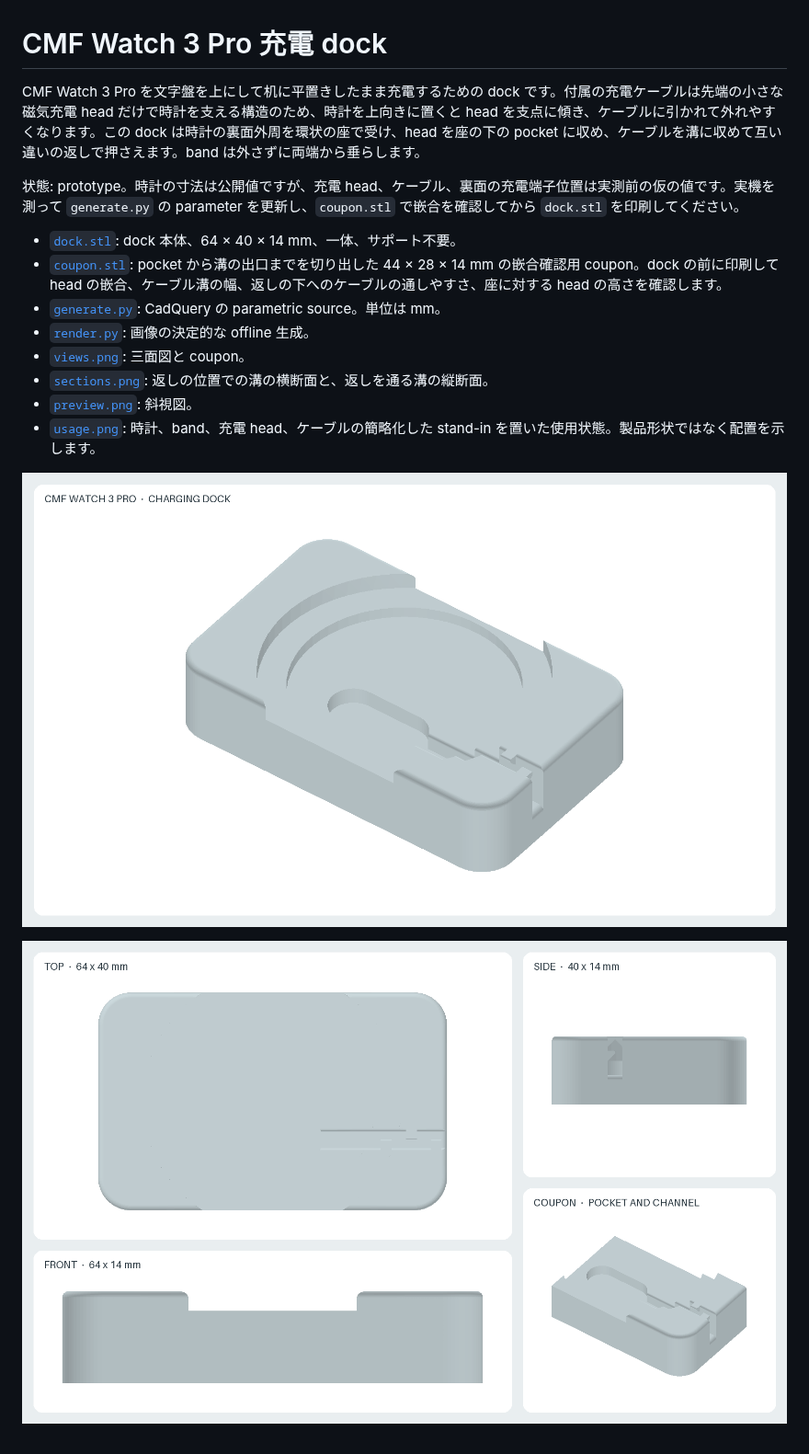
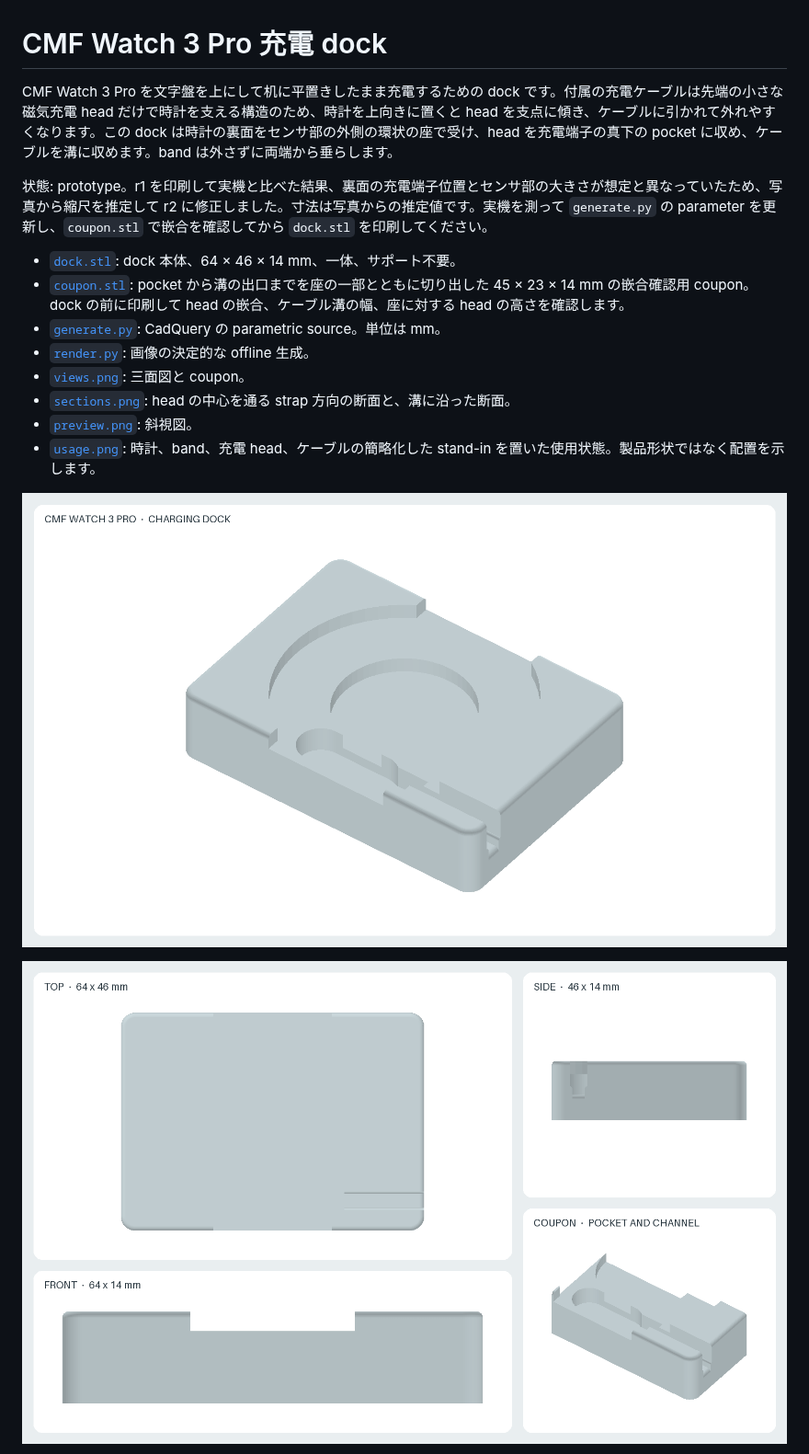
Before and after one commit to sabas0ba/printables, a Markdown page: cmf-watch-3-pro-charging-dock/README.md, the part around one of its changes. Shown at 92% size. Rendered like a GitHub page; pictures changed too: cmf-watch-3-pro-charging-dock/preview.png, cmf-watch-3-pro-charging-dock/views.png.

```diff
--- a/cmf-watch-3-pro-charging-dock/README.md
+++ b/cmf-watch-3-pro-charging-dock/README.md
@@ -1,15 +1,15 @@
 # CMF Watch 3 Pro 充電 dock
 
-CMF Watch 3 Pro を文字盤を上にして机に平置きしたまま充電するための dock です。付属の充電ケーブルは先端の小さな磁気充電 head だけで時計を支える構造のため、時計を上向きに置くと head を支点に傾き、ケーブルに引かれて外れやすくなります。この dock は時計の裏面外周を環状の座で受け、head を座の下の pocket に収め、ケーブルを溝に収めて互い違いの返しで押さえます。band は外さずに両端から垂らします。
+CMF Watch 3 Pro を文字盤を上にして机に平置きしたまま充電するための dock です。付属の充電ケーブルは先端の小さな磁気充電 head だけで時計を支える構造のため、時計を上向きに置くと head を支点に傾き、ケーブルに引かれて外れやすくなります。この dock は時計の裏面をセンサ部の外側の環状の座で受け、head を充電端子の真下の pocket に収め、ケーブルを溝に収めます。band は外さずに両端から垂らします。
 
-状態: prototype。時計の寸法は公開値ですが、充電 head、ケーブル、裏面の充電端子位置は実測前の仮の値です。実機を測って `generate.py` の parameter を更新し、`coupon.stl` で嵌合を確認してから `dock.stl` を印刷してください。
+状態: prototype。r1 を印刷して実機と比べた結果、裏面の充電端子位置とセンサ部の大きさが想定と異なっていたため、写真から縮尺を推定して r2 に修正しました。寸法は写真からの推定値です。実機を測って `generate.py` の parameter を更新し、`coupon.stl` で嵌合を確認してから `dock.stl` を印刷してください。
 
-- [`dock.stl`](dock.stl): dock 本体、64 × 40 × 14 mm、一体、サポート不要。
-- [`coupon.stl`](coupon.stl): pocket から溝の出口までを切り出した 44 × 28 × 14 mm の嵌合確認用 coupon。dock の前に印刷して head の嵌合、ケーブル溝の幅、返しの下へのケーブルの通しやすさ、座に対する head の高さを確認します。
+- [`dock.stl`](dock.stl): dock 本体、64 × 46 × 14 mm、一体、サポート不要。
+- [`coupon.stl`](coupon.stl): pocket から溝の出口までを座の一部とともに切り出した 45 × 23 × 14 mm の嵌合確認用 coupon。dock の前に印刷して head の嵌合、ケーブル溝の幅、座に対する head の高さを確認します。
 - [`generate.py`](generate.py): CadQuery の parametric source。単位は mm。
 - [`render.py`](render.py): 画像の決定的な offline 生成。
 - [`views.png`](views.png): 三面図と coupon。
-- [`sections.png`](sections.png): 返しの位置での溝の横断面と、返しを通る溝の縦断面。
+- [`sections.png`](sections.png): head の中心を通る strap 方向の断面と、溝に沿った断面。
 - [`preview.png`](preview.png): 斜視図。
 - [`usage.png`](usage.png): 時計、band、充電 head、ケーブルの簡略化した stand-in を置いた使用状態。製品形状ではなく配置を示します。
 
```
Also changed, not shown: other parts of cmf-watch-3-pro-charging-dock/README.md (+42 -30 lines), README.md (+1 -1 lines), cmf-watch-3-pro-charging-dock/sections.png, cmf-watch-3-pro-charging-dock/usage.png, 5 other files.
